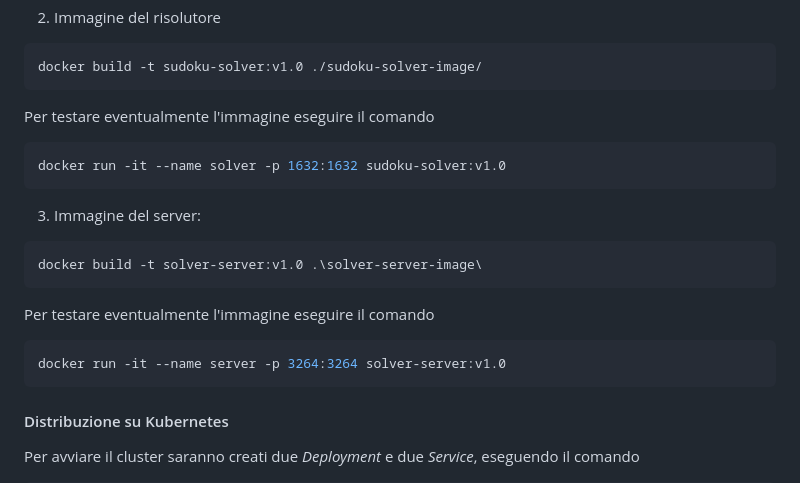
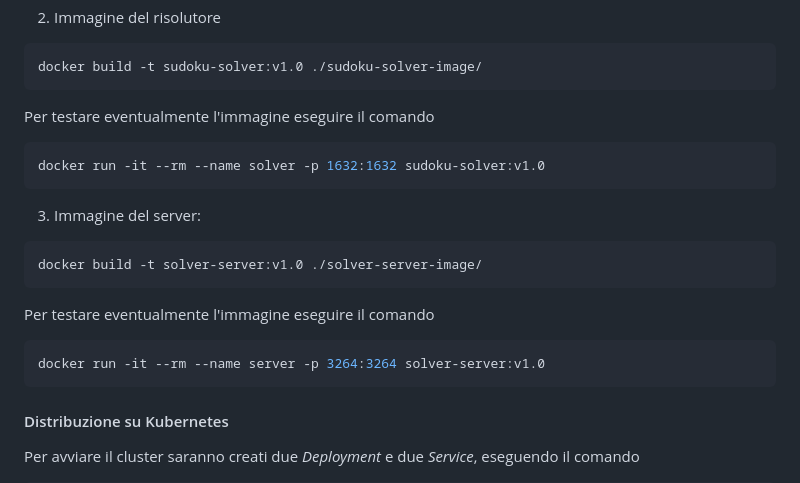
Before and after one commit to simone-cartalemi/cloud-system-project-sudoku-solver, a Markdown page: README.md, the part around the change. GitHub-like rendering.

Commit message:
doc: corrected documentation

````diff
--- a/README.md
+++ b/README.md
@@ -47,17 +47,17 @@ docker build -t sudoku-solver:v1.0 ./sudoku-solver-image/
 
 Per testare eventualmente l'immagine eseguire il comando
 ```bash
-docker run -it --name solver -p 1632:1632 sudoku-solver:v1.0
+docker run -it --rm --name solver -p 1632:1632 sudoku-solver:v1.0
 ```
 
 3. Immagine del server:
 ```bash
-docker build -t solver-server:v1.0 .\solver-server-image\
+docker build -t solver-server:v1.0 ./solver-server-image/
 ```
 
 Per testare eventualmente l'immagine eseguire il comando
 ```bash
-docker run -it --name server -p 3264:3264 solver-server:v1.0
+docker run -it --rm --name server -p 3264:3264 solver-server:v1.0
 ```
 
 #### Distribuzione su Kubernetes
````
